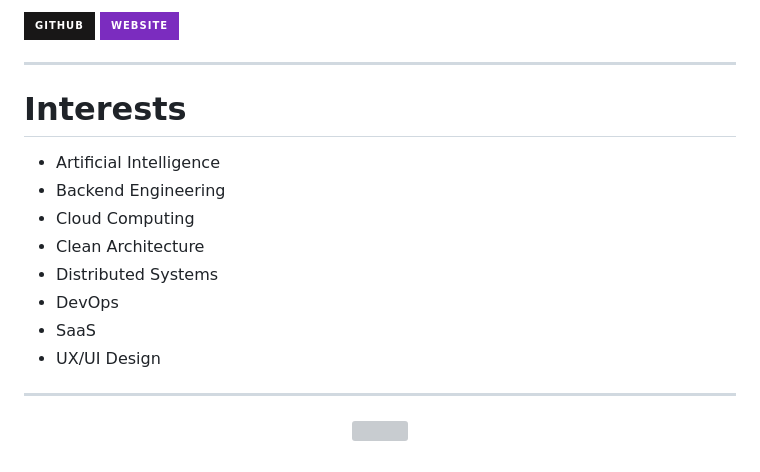
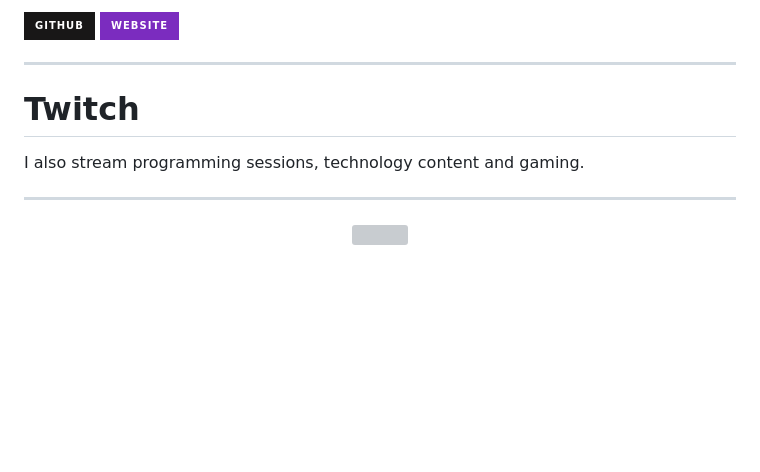
Before and after one commit to GuilhermeViana-22/GuilhermeViana-22, a Markdown page: README.md, the part around one of its changes. Drawn GitHub-style; badges without logos; blank space fills up the shorter version; grey boxes are pictures that could not be loaded.

```diff
--- a/README.md
+++ b/README.md
@@ -145,15 +181,8 @@ Currently, I'm expanding my knowledge in Go, distributed systems, cloud-native a
 ---
 
-# Interests
+# Twitch
 
-* Artificial Intelligence
-* Backend Engineering
-* Cloud Computing
-* Clean Architecture
-* Distributed Systems
-* DevOps
-* SaaS
-* UX/UI Design
+I also stream programming sessions, technology content and gaming.
 
 ---
 
```
Also changed, not shown: other parts of README.md (+50 -14 lines).
